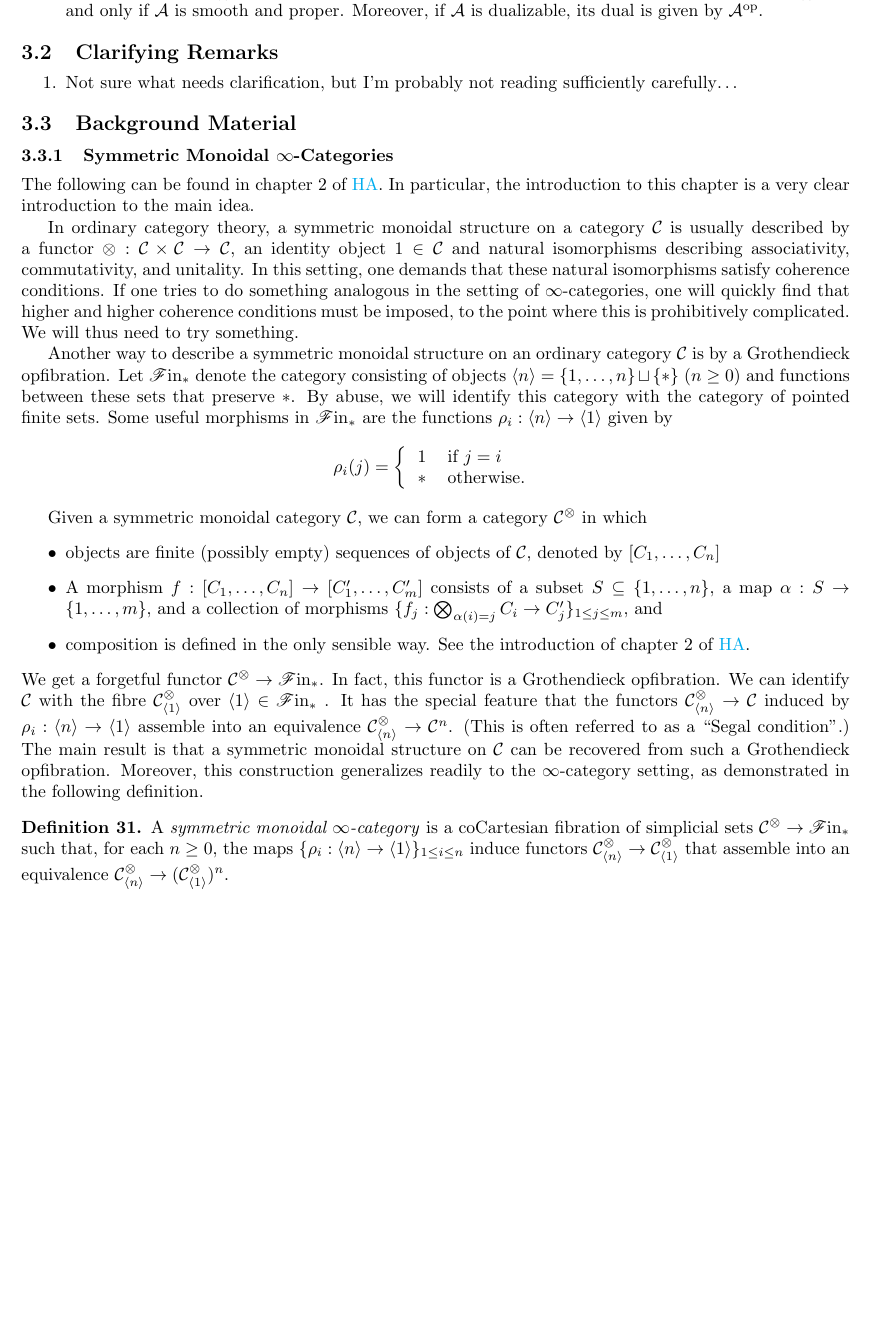
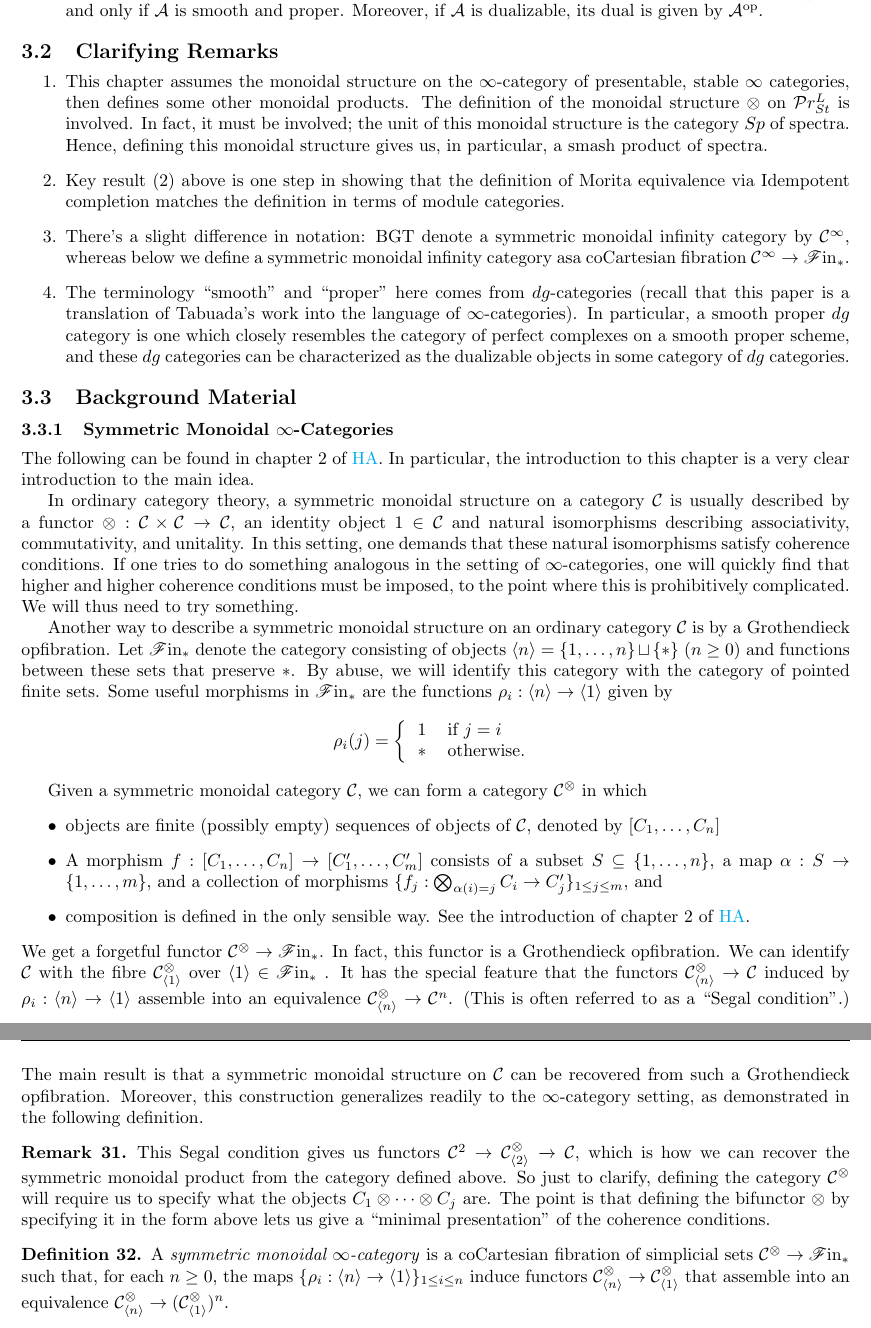
Before and after one commit to dcarmod2/Sum17Reading, a LaTeX document (UnivKThyNotes.tex): part of page 9 of 9 before the commit and two parts of pages 9 and 10 of 10 after it, the two joined at a grey line, cut so that both start at the same text, the shorter picture padded with empty space. Compiled offline with pdfLaTeX.

Commit message:
Added clarifying remarks

```diff
--- a/UnivKThyNotes.tex
+++ b/UnivKThyNotes.tex
@@ -650,7 +650,30 @@ Dualizable & 22 & An object of a symmetric monoidal $\infty$-category is dualiza
 \subsection{Clarifying Remarks}
 
 \begin{enumerate}
-    \item Not sure what needs clarification, but I'm probably not reading sufficiently carefully\ldots
+    \item This chapter assumes the monoidal structure on the
+      $\infty$-category of presentable, stable $\infty$ categories,
+      then defines some other monoidal products. The definition of the
+      monoidal structure $\otimes$ on $\mc Pr_{St}^L$ is involved. In
+      fact, it must be involved; the unit of this monoidal
+      structure is the category $Sp$ of spectra. Hence, defining
+      this monoidal structure gives us, in particular, a smash product
+      of spectra.
+      \item Key result (2) above is one step in showing that the
+        definition of Morita equivalence via Idempotent completion
+        matches the definition in terms of module categories.
+        \item There's a slight difference in notation: BGT denote a
+          symmetric monoidal infinity category by $\mc C^{\infty}$,
+          whereas below we define a symmetric monoidal infinity
+          category asa coCartesian fibration $\mc C^{\infty}
+          \rightarrow \mathscr F\mathrm{in}_*$.
+          \item The terminology ``smooth'' and ``proper'' here comes
+            from $dg$-categories (recall that this paper is a
+            translation of Tabuada's work into the language of
+            $\infty$-categories). In particular, a smooth proper $dg$
+            category is one which closely resembles the category of
+            perfect complexes on a smooth proper scheme, and these
+            $dg$ categories can be characterized as the dualizable
+            objects in some category of $dg$ categories.
 \end{enumerate}
 
 
@@ -677,7 +700,31 @@ Given a symmetric monoidal category $\mathcal{C}$, we can form a category $\math
     \item A morphism $f : [C_1, \ldots, C_n] \to [C_1', \ldots, C_m']$ consists of a subset $S \subseteq \{1, \ldots, n\}$, a map $\alpha : S \to \{1, \ldots, m\}$, and a collection of morphisms $\{f_j: \bigotimes_{\alpha(i)=j} C_i\to C_j'\}_{1 \leq j \leq m}$, and
     \item composition is defined in the only sensible way. See the introduction of chapter 2 of \href{References/LurieHigherAlgebra.pdf}{HA}.
 \end{itemize}
-We get a forgetful functor $\mathcal{C}^\otimes \to \mathscr{F}\mathrm{in}_*$. In fact, this functor is a Grothendieck opfibration. We can identify $\mathcal{C}$ with the fibre $\mathcal{C}^\otimes_{\langle 1 \rangle}$ over $\langle 1 \rangle \in \mathscr{F}\mathrm{in}_*$ . It has the special feature that the functors $\mathcal{C}^\otimes_{\langle n \rangle} \to \mathcal{C}$  induced by $\rho_i : \langle n \rangle \to \langle 1 \rangle$ assemble into an equivalence $\mathcal{C}^\otimes_{\langle n \rangle} \to \mathcal{C}^n$. (This is often referred to as a ``Segal condition''.) The main result is that a symmetric monoidal structure on $\mathcal{C}$ can be recovered from such a Grothendieck opfibration. Moreover, this construction generalizes readily to the $\infty$-category setting, as demonstrated in the following definition.
+We get a forgetful functor $\mathcal{C}^\otimes \to
+\mathscr{F}\mathrm{in}_*$. In fact, this functor is a Grothendieck
+opfibration. We can identify $\mathcal{C}$ with the fibre
+$\mathcal{C}^\otimes_{\langle 1 \rangle}$ over $\langle 1 \rangle \in
+\mathscr{F}\mathrm{in}_*$ . It has the special feature that the
+functors $\mathcal{C}^\otimes_{\langle n \rangle} \to \mathcal{C}$
+induced by $\rho_i : \langle n \rangle \to \langle 1 \rangle$ assemble
+into an equivalence $\mathcal{C}^\otimes_{\langle n \rangle} \to
+\mathcal{C}^n$. (This is often referred to as a ``Segal condition''.)
+The main result is that a symmetric monoidal structure on
+$\mathcal{C}$ can be recovered from such a Grothendieck
+opfibration. Moreover, this construction generalizes readily to the
+$\infty$-category setting, as demonstrated in the following
+definition.
+
+\begin{remark}
+This Segal condition gives us functors $\mc C^2 \rightarrow \mc
+C^{\otimes}_{\langle 2 \rangle} \xrightarrow{} \mc C$, which is how we
+can recover the symmetric monoidal product from the category defined
+above. So just to clarify, defining the category $\mc C^\otimes$ will
+require us to specify what the objects $ C_1 \otimes \dots \otimes
+C_j$ are. The point is that defining the bifunctor $\otimes$ by
+specifying it in the form above lets us give a ``minimal
+presentation'' of the coherence conditions.
+\end{remark}
 
 \begin{definition}
     A \emph{symmetric monoidal $\infty$-category} is a coCartesian fibration of simplicial sets $\mathcal{C}^\otimes \to \mathscr{F}\mathrm{in}_*$ such that, for each $n \geq 0$, the maps $\{\rho_i : \langle n \rangle \to \langle 1 \rangle \}_{1 \leq i \leq n}$ induce functors $\mathcal{C}^\otimes_{\langle n \rangle} \to \mathcal{C}^\otimes_{\langle 1 \rangle}$ that assemble into an equivalence $\mathcal{C}^\otimes_{\langle n \rangle} \to (\mathcal{C}^\otimes_{\langle 1 \rangle})^n$.
```
Also changed, not shown: UnivKThyNotes.pdf.
